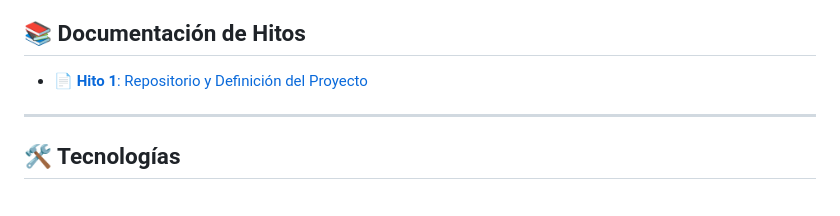
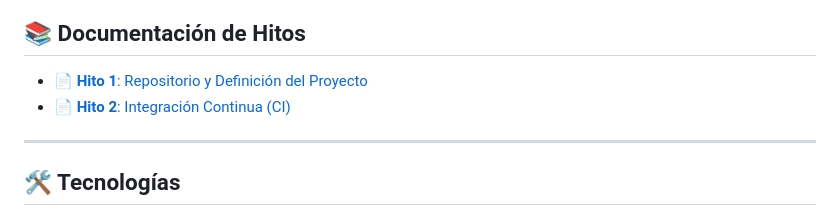
Before and after one commit to Teodosiodg2002/CultureMap, a Markdown page: README.md, the part around the change. Drawn GitHub-style.

```diff
--- a/README.md
+++ b/README.md
@@ -74,6 +74,7 @@ Actualmente, cuando se visita cualquier ciudad o pueblo, los sitios para ver o l
 ## 📚 Documentación de Hitos
 
 - 📄 [**Hito 1**: Repositorio y Definición del Proyecto](docs/hitos/hito1.md)
+- 📄 [**Hito 2**: Integración Continua (CI)](docs/hitos/hito2.md)
 
 ---
 
```
